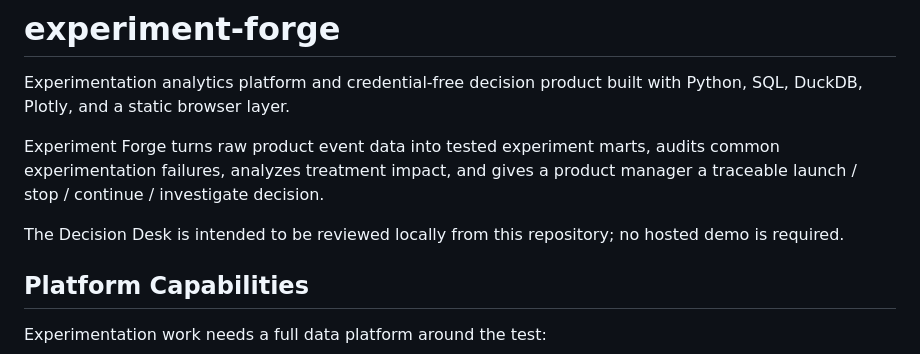
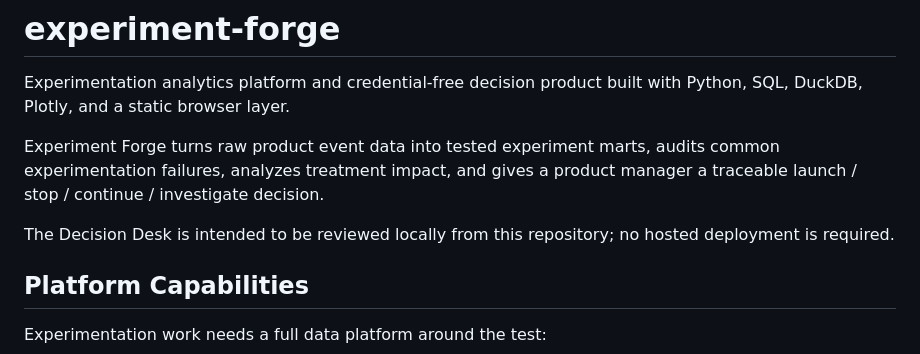
Before and after one commit to amlfarhad/experiment-forge, a Markdown page: README.md, the part around the change. Rendered like a GitHub page.

Commit message:
Use local-first wording

```diff
--- a/README.md
+++ b/README.md
@@ -4,7 +4,7 @@ Experimentation analytics platform and credential-free decision product built wi
 
 Experiment Forge turns raw product event data into tested experiment marts, audits common experimentation failures, analyzes treatment impact, and gives a product manager a traceable launch / stop / continue / investigate decision.
 
-The Decision Desk is intended to be reviewed locally from this repository; no hosted demo is required.
+The Decision Desk is intended to be reviewed locally from this repository; no hosted deployment is required.
 
 ## Platform Capabilities
 
```
